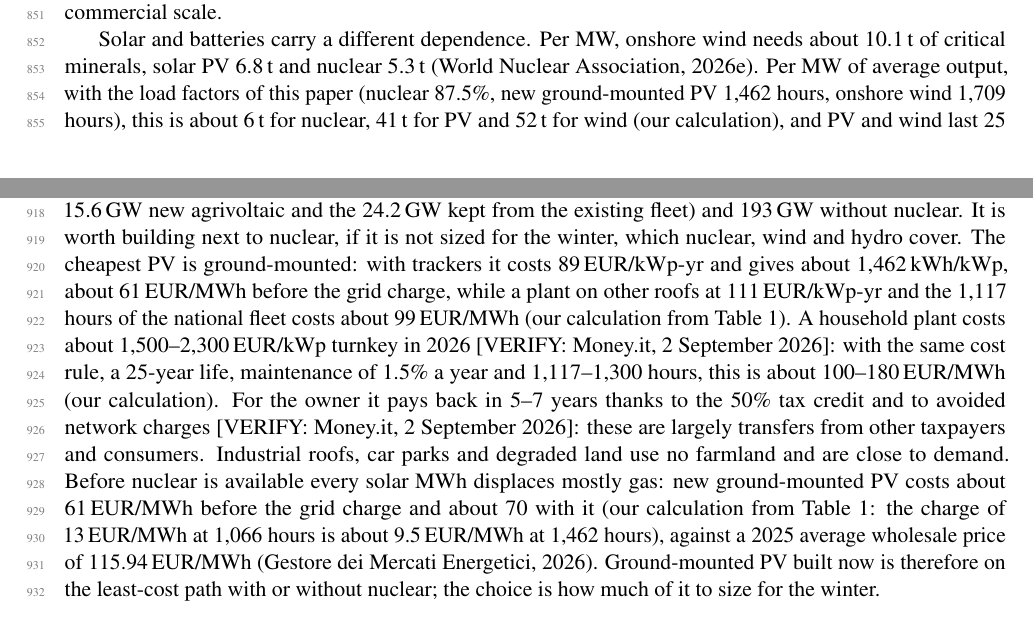
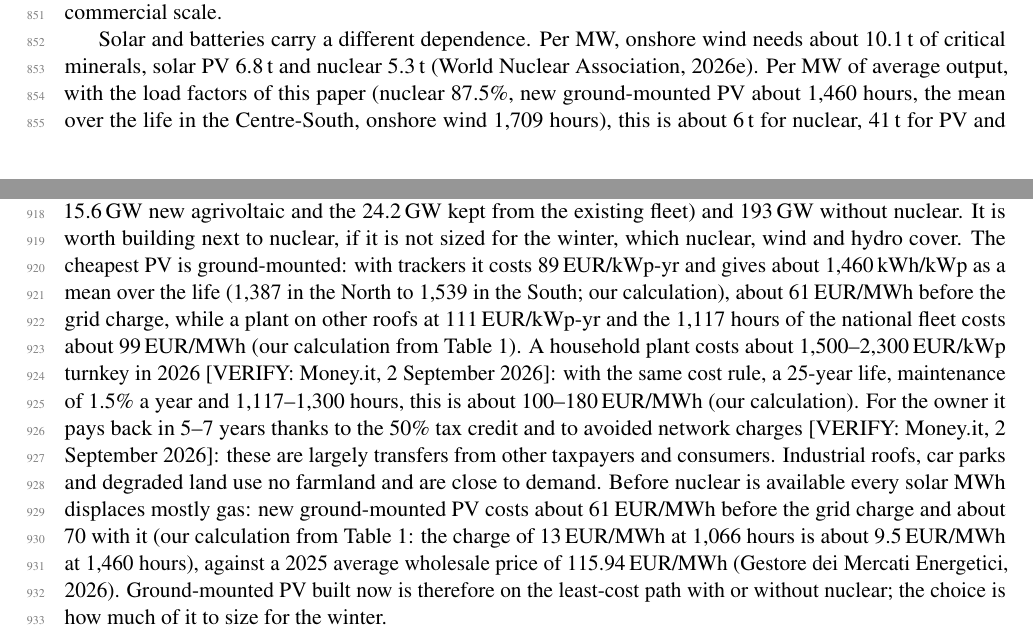
Before and after one commit to ClGratton/nucleare-italia-2040, a LaTeX paper (docs/preprint/main.tex, which reads docs/preprint/discussion.tex): two parts of pages 22 and 24 of 36, joined at a grey line, cut so that both start at the same text. Compiled offline with pdfLaTeX.

Commit message:
Nuclear input file at 10,300 EUR/kW; PV yield stated as the model computes it (1,476-1,638 first year, 1,387-1,539 over the life)
Co-Authored-By: Claude Opus 5.5 <noreply@anthropic.com>
Claude-Session: https://claude.ai/code/session_01RjKs11ACU5p6dNVPyAr8oh

```diff
--- a/docs/preprint/discussion.tex
+++ b/docs/preprint/discussion.tex
@@ -50,7 +50,7 @@ Siting differs sharply between the options. Reactors are usually built in groups
 \subsection{Supply security and materials}\label{sec:supply}
 Fuel is a small and storable part of the cost of nuclear. A light-water reactor uses about 0.021\,kg of natural uranium, 0.025\,kg of U$_3$O$_8$, per MWh; the fuel costs about 11\,USD/MWh, and for new plants the front end of the fuel cycle is typically only 15--20\% of the total cost \citep{WNAEconomics}. In our inputs fuel is 7.5\,EUR/MWh, about 6\% of the cost of a nuclear MWh. A fleet of 15\,GW at a load factor of 87.5\% needs about 2{,}400\,t of natural uranium a year, about 160\,t per GW-year (our calculation), a quantity that can be stockpiled for years: EU utilities hold stocks for about 3.6 years of requirements (our calculation: 42{,}522\,tU at the end of 2025 over 11{,}835\,tU a year; the Euratom Supply Agency speaks of more than three reloads; \citealp{ESA2025}). At the long-term price of the end of September 2026, 96.5\,USD per lb of oxide \citep{Cameco2026}, uranium costs about 5\,USD/MWh (our calculation): doubling its price would raise the cost of a nuclear MWh by about 3--4\%, while for a gas plant fuel is the main item. Mining is spread over several countries: in 2024 Kazakhstan produced 39\% of world supply, Canada 24\% and Namibia 12\%; Australia about 8\%, and Kazakhstan, Uzbekistan and Russia together about half (our calculation from the table of \citealp{WNAMining}). The bottleneck is enrichment, where Rosatom holds about 43\% of world capacity (our calculation from the table of \citealp{WNAEnrichment}); Russia supplied 22.55\%, about 23\%, of the enrichment services delivered to the EU in 2025 \citep{ESA2025}. Italy has small deposits, about 4{,}400\,t of uranium at Val Vedello (3{,}300) and Novazza (1{,}100) according to historical estimates \citep{WISEUranium2026} [VERIFY: Geopop 2026], which at 160\,t per GW-year last about 27.5\,GW-years (our calculation). Uranium from seawater sets a theoretical ceiling on the price: the published estimates, 606--1{,}230\,USD per kg \citep{Schneider2014,Schneider2013}, would give a uranium cost of 13--26\,USD/MWh (our calculation). The technology is proven in pilot plants, not at commercial scale.
 
-Solar and batteries carry a different dependence. Per MW, onshore wind needs about 10.1\,t of critical minerals, solar PV 6.8\,t and nuclear 5.3\,t \citep{WNAMinerals}. Per MW of average output, with the load factors of this paper (nuclear 87.5\%, new ground-mounted PV 1{,}462 hours, onshore wind 1{,}709 hours), this is about 6\,t for nuclear, 41\,t for PV and 52\,t for wind (our calculation), and PV and wind last 25 years against 60. The supply chains of modules and battery cells are concentrated in a few countries, mostly China: in 2022 China had more than 80\% of every stage of the PV supply chain, and for polysilicon and wafers the IEA expected a share above 95\% in the following years \citep{IEAPVSupply2022}; 98\% of the solar panels imported into the EU in 2024 came from China \citep{EurostatGreenTrade2025}; China refines about 70\% of lithium and more than 95\% of battery graphite and makes about 80\% of the cells [VERIFY: Mercom, data of IEA Global Critical Minerals Outlook 2025], and its export controls have grown mostly since 2023 \citep{IEAGCMO2025}: in October 2025 they covered rare earths, lithium batteries, graphite anode materials and the related technologies \citep{TR2025}, with the measures on batteries and graphite later suspended [VERIFY: Herbert Smith Freehills Kramer, 2025]. These dependences matter more for the system without nuclear, which in PI needs 193\,GW of PV and 281\,GWh of batteries against 76\,GW and 129\,GWh; the cost of reducing them, for example with components that meet origin rules, is not in the model. Nuclear has its own concentrations, in enrichment, fuel fabrication and heavy forgings, which few firms supply.
+Solar and batteries carry a different dependence. Per MW, onshore wind needs about 10.1\,t of critical minerals, solar PV 6.8\,t and nuclear 5.3\,t \citep{WNAMinerals}. Per MW of average output, with the load factors of this paper (nuclear 87.5\%, new ground-mounted PV about 1{,}460 hours, the mean over the life in the Centre-South, onshore wind 1{,}709 hours), this is about 6\,t for nuclear, 41\,t for PV and 52\,t for wind (our calculation), and PV and wind last 25 years against 60. The supply chains of modules and battery cells are concentrated in a few countries, mostly China: in 2022 China had more than 80\% of every stage of the PV supply chain, and for polysilicon and wafers the IEA expected a share above 95\% in the following years \citep{IEAPVSupply2022}; 98\% of the solar panels imported into the EU in 2024 came from China \citep{EurostatGreenTrade2025}; China refines about 70\% of lithium and more than 95\% of battery graphite and makes about 80\% of the cells [VERIFY: Mercom, data of IEA Global Critical Minerals Outlook 2025], and its export controls have grown mostly since 2023 \citep{IEAGCMO2025}: in October 2025 they covered rare earths, lithium batteries, graphite anode materials and the related technologies \citep{TR2025}, with the measures on batteries and graphite later suspended [VERIFY: Herbert Smith Freehills Kramer, 2025]. These dependences matter more for the system without nuclear, which in PI needs 193\,GW of PV and 281\,GWh of batteries against 76\,GW and 129\,GWh; the cost of reducing them, for example with components that meet origin rules, is not in the model. Nuclear has its own concentrations, in enrichment, fuel fabrication and heavy forgings, which few firms supply.
 
 \subsection{Industrial base}\label{sec:industry}
 Large reactors are usually supplied by a foreign vendor that is responsible for the design and the integration of the plant, with local firms supplying components and the balance of plant: KHNP is the contractor at Dukovany \citep{ECDukovany2026} and a Korean consortium built Barakah \citep{WNAuae}. Italy would start in the same way. In the refurbishment of Cernavoda unit~1 in Romania, an EPC contract estimated at EUR\,1.9 billion awarded to a consortium of KHNP, Candu Energy, CCC and Ansaldo Nucleare, Ansaldo leads the engineering and procurement of the balance of plant, with no published share \citep{WNNCernavoda2024}; and the European sectors of the ITER vacuum vessel, the last delivered in October 2026, were built by Westinghouse at Monfalcone with Ansaldo Nucleare and with Walter Tosto at Chieti \citep{WNNITER2026}. The Confindustria-ENEA report of 2025 describes an Italian nuclear supply chain of some size: more than 70 specialised firms and about 2{,}800 employees in the core nuclear business units in 2022; it presents large components and forging as a strength, about half of their revenue, and names fuel fabrication as a gap, since certified fuel elements are not made in Italy \citep{ConfindustriaENEA2025}. The safety authority had 79 staff in 2026, 5 of them seconded to other administrations, against 90 authorised \citep{ISIN2026}; Ansaldo itself says a foreign partner is needed as integrator [VERIFY: Ansaldo Nucleare, submission to the Chamber of Deputies, 5 February 2026]. Building about one unit a year is one of the real constraints on the programme, and within the flat optimum (Section~\ref{sec:flat}) it is one of the criteria, outside the model, that can guide the choice of the capacity.
@@ -59,7 +59,7 @@ Large reactors are usually supplied by a foreign vendor that is responsible for
 Law 169 of 29 September 2026 delegates the reintroduction of nuclear power to the government and authorises no plant \citep{Delega2026,Law169}; the legislative decrees are due within twelve months of its entry into force, on 15 October 2026 \citep{Law169}. In the 2011 referendum more than 94\% of voters rejected the plans for nuclear power of that time \citep{WNAItaly}, with a turnout of 54.8\% \citep{WNNReferendum2011}; according to some constitutional lawyers restoring nuclear power by law exposes it to an appeal to the Constitutional Court [VERIFY: Cabiddu, hearing 2026], according to others the circumstances have changed. A Euromedia poll of May 2026 gives 54.9\% in favour of latest-generation nuclear and 28.9\% against \citep{Foglio2026}. Regional laws against nuclear plants were struck down by the Constitutional Court in 2010 \citep{Corte331}; in the EU nuclear is in the taxonomy of sustainable finance, and the challenge of Austria was dismissed in 2025 \citep{Curia2025}. The plant of the central case, Dukovany II with units 5 and 6, already had its aid approved once: in 2024 the Commission approved state aid for the same project, a state loan expected to cover all the costs of stages 2 and 3, at zero interest during construction, and a 40-year offtake contract with the effects of a two-way contract for difference (decision SA.58207 of 30 April 2024; \citealp{EC2024Dukovany}). The national plan expects 8--16\,GW by 2050 (Section~\ref{sec:others}). A fleet of about 15\,GW built over about 15 years spans at least three legislatures and therefore needs support across parties. Germany, Belgium, Spain and Switzerland have changed nuclear policy at least once: Germany in 2010 with eight-year extensions, in 2011 with the shutdown order and in 2022 with the extension of three units to April 2023; Belgium in 2015 with the extension of Doel 1 and 2, in 2022 with a ten-year delay of the phase-out and in 2025 with the repeal of the ban on new plants; Spain in 2011, removing the legal 40-year limit, and in 2026 with the extension of Almaraz to 2030; Switzerland in 2011 and 2017, with a revision of the ban on new plants approved by Parliament in June 2026 and a referendum requested with about 131{,}800 signatures. Only Belgium has repealed its ban on new plants \citep{WNAProfiles2026}. The instruments that bring the cost of capital of nuclear near that of the alternatives, such as the state loan and the contract for difference of Dukovany, need the approval of the European Commission: for Dukovany units 5 and 6 the Commission approved the aid in 2024 (SA.58207), and in 2026 it opened an in-depth investigation into the new aid package notified for the same two units (SA.117794; \citealp{ECDukovany2026}); the financing condition of the recommendation (Section~\ref{sec:policy}) is therefore also a political one.
 
 \subsection{The role of solar PV}\label{sec:pv}
-Solar PV is a large part of every least-cost system: 76\,GW in PI with nuclear (35.7\,GW new ground-mounted, 15.6\,GW new agrivoltaic and the 24.2\,GW kept from the existing fleet) and 193\,GW without nuclear. It is worth building next to nuclear, if it is not sized for the winter, which nuclear, wind and hydro cover. The cheapest PV is ground-mounted: with trackers it costs 89\,EUR/kWp-yr and gives about 1{,}462\,kWh/kWp, about 61\,EUR/MWh before the grid charge, while a plant on other roofs at 111\,EUR/kWp-yr and the 1{,}117 hours of the national fleet costs about 99\,EUR/MWh (our calculation from Table~\ref{tab:inputs}). A household plant costs about 1{,}500--2{,}300\,EUR/kWp turnkey in 2026 [VERIFY: Money.it, 2 September 2026]: with the same cost rule, a 25-year life, maintenance of 1.5\% a year and 1{,}117--1{,}300 hours, this is about 100--180\,EUR/MWh (our calculation). For the owner it pays back in 5--7 years thanks to the 50\% tax credit and to avoided network charges [VERIFY: Money.it, 2 September 2026]: these are largely transfers from other taxpayers and consumers. Industrial roofs, car parks and degraded land use no farmland and are close to demand. Before nuclear is available every solar MWh displaces mostly gas: new ground-mounted PV costs about 61\,EUR/MWh before the grid charge and about 70 with it (our calculation from Table~\ref{tab:inputs}: the charge of 13\,EUR/MWh at 1{,}066 hours is about 9.5\,EUR/MWh at 1{,}462 hours), against a 2025 average wholesale price of 115.94\,EUR/MWh \citep{GME2025}. Ground-mounted PV built now is therefore on the least-cost path with or without nuclear; the choice is how much of it to size for the winter.
+Solar PV is a large part of every least-cost system: 76\,GW in PI with nuclear (35.7\,GW new ground-mounted, 15.6\,GW new agrivoltaic and the 24.2\,GW kept from the existing fleet) and 193\,GW without nuclear. It is worth building next to nuclear, if it is not sized for the winter, which nuclear, wind and hydro cover. The cheapest PV is ground-mounted: with trackers it costs 89\,EUR/kWp-yr and gives about 1{,}460\,kWh/kWp as a mean over the life (1{,}387 in the North to 1{,}539 in the South; our calculation), about 61\,EUR/MWh before the grid charge, while a plant on other roofs at 111\,EUR/kWp-yr and the 1{,}117 hours of the national fleet costs about 99\,EUR/MWh (our calculation from Table~\ref{tab:inputs}). A household plant costs about 1{,}500--2{,}300\,EUR/kWp turnkey in 2026 [VERIFY: Money.it, 2 September 2026]: with the same cost rule, a 25-year life, maintenance of 1.5\% a year and 1{,}117--1{,}300 hours, this is about 100--180\,EUR/MWh (our calculation). For the owner it pays back in 5--7 years thanks to the 50\% tax credit and to avoided network charges [VERIFY: Money.it, 2 September 2026]: these are largely transfers from other taxpayers and consumers. Industrial roofs, car parks and degraded land use no farmland and are close to demand. Before nuclear is available every solar MWh displaces mostly gas: new ground-mounted PV costs about 61\,EUR/MWh before the grid charge and about 70 with it (our calculation from Table~\ref{tab:inputs}: the charge of 13\,EUR/MWh at 1{,}066 hours is about 9.5\,EUR/MWh at 1{,}460 hours), against a 2025 average wholesale price of 115.94\,EUR/MWh \citep{GME2025}. Ground-mounted PV built now is therefore on the least-cost path with or without nuclear; the choice is how much of it to size for the winter.
 
 Storage does not move summer solar to winter at a low cost. Existing pumped hydro, 7.3\,GW and 53\,GWh, holds about 7 hours at full power (our calculation), a store for hours and days. The study of The European House Ambrosetti and Edison puts new pumped hydro at EUR\,10.5 billion for 4.5\,GW \citep{EdisonPumped2023}, about 2{,}330\,EUR/kW and 291\,EUR/kWh at 8 hours (our calculation); in the model new pumped hydro is an option of up to 35\,GWh at this cost (Section~\ref{sec:model} and Table~\ref{tab:allinputs}), but it covers hours and days, not seasons, and it is not built in any central run. Hydrogen storage in a depleted gas field costs 113\,EUR per MWh of capacity per year in PI \citep{HystoriesD86}, so it can cycle once a year without becoming prohibitive; but hydrogen returns 25\% (PI) to 38\% (OB) of the electricity used to make it (our calculation from the efficiencies of Table~\ref{tab:allinputs}), and it needs electrolysers and turbines. The 100-hour store costs 1{,}486\,EUR per MWh of capacity per year, so if it is cycled once a year for seasonal use each MWh it delivers costs at least 1{,}486\,EUR (our calculation); its value comes from frequent cycling. Iron-air batteries of 100 hours have just reached the grid: Form Energy began installing its first commercial batteries in October 2025, and the first plant, 1.5\,MW for 100 hours at Cambridge, Minnesota, was expected in full operation in 2026 \citep{GRE2025}; the maker gives only a cost target of less than 20\,USD per kWh [VERIFY: MIT Technology Review, Form Energy, 6 October 2026]. Using a target in OB favours the system without nuclear. This is why the system without nuclear covers the winter weeks with hydrogen turbines that run about 330 hours a year (Section~\ref{sec:systems}).
 
```
Also changed, not shown: docs/preprint/appendix.tex (+1 -1 lines), docs/preprint/preprint_nuclear_italy_v8.pdf, docs/white_paper/white_paper_nucleare_italia_v8.pdf, 2 other files.
